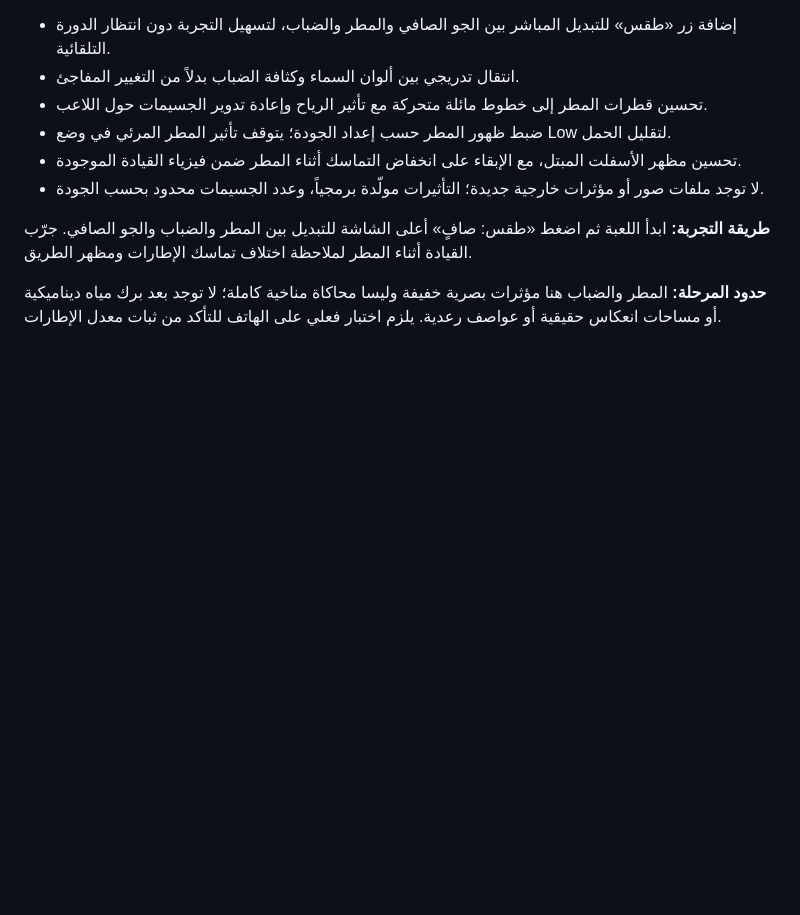
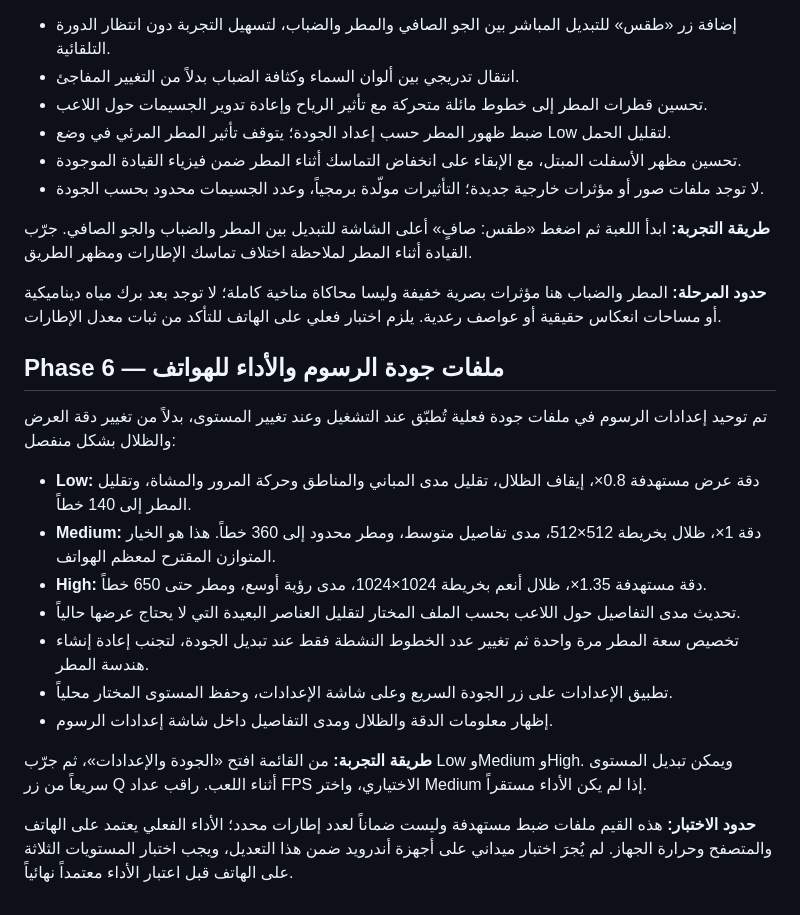
Before and after one commit to anwar0-001/Vpickup2, a Markdown page: README.md, the part around the change. GitHub-like rendering; blank space fills up the shorter version.

Commit message:
Document Phase 6 mobile graphics profiles

```diff
--- a/README.md
+++ b/README.md
@@ -135,3 +135,18 @@ The browser save is stored locally in the current browser profile and is not syn
 **طريقة التجربة:** ابدأ اللعبة ثم اضغط «طقس: صافٍ» أعلى الشاشة للتبديل بين المطر والضباب والجو الصافي. جرّب القيادة أثناء المطر لملاحظة اختلاف تماسك الإطارات ومظهر الطريق.
 
 **حدود المرحلة:** المطر والضباب هنا مؤثرات بصرية خفيفة وليسا محاكاة مناخية كاملة؛ لا توجد بعد برك مياه ديناميكية أو مساحات انعكاس حقيقية أو عواصف رعدية. يلزم اختبار فعلي على الهاتف للتأكد من ثبات معدل الإطارات.
+
+## Phase 6 — ملفات جودة الرسوم والأداء للهواتف
+
+تم توحيد إعدادات الرسوم في ملفات جودة فعلية تُطبّق عند التشغيل وعند تغيير المستوى، بدلاً من تغيير دقة العرض والظلال بشكل منفصل:
+- **Low:** دقة عرض مستهدفة 0.8×، إيقاف الظلال، تقليل مدى المباني والمناطق وحركة المرور والمشاة، وتقليل المطر إلى 140 خطاً.
+- **Medium:** دقة 1×، ظلال بخريطة 512×512، مدى تفاصيل متوسط، ومطر محدود إلى 360 خطاً. هذا هو الخيار المتوازن المقترح لمعظم الهواتف.
+- **High:** دقة مستهدفة 1.35×، ظلال أنعم بخريطة 1024×1024، مدى رؤية أوسع، ومطر حتى 650 خطاً.
+- تحديث مدى التفاصيل حول اللاعب بحسب الملف المختار لتقليل العناصر البعيدة التي لا يحتاج عرضها حالياً.
+- تخصيص سعة المطر مرة واحدة ثم تغيير عدد الخطوط النشطة فقط عند تبديل الجودة، لتجنب إعادة إنشاء هندسة المطر.
+- تطبيق الإعدادات على زر الجودة السريع وعلى شاشة الإعدادات، وحفظ المستوى المختار محلياً.
+- إظهار معلومات الدقة والظلال ومدى التفاصيل داخل شاشة إعدادات الرسوم.
+
+**طريقة التجربة:** من القائمة افتح «الجودة والإعدادات»، ثم جرّب Low وMedium وHigh. ويمكن تبديل المستوى سريعاً من زر Q أثناء اللعب. راقب عداد FPS الاختياري، واختر Medium إذا لم يكن الأداء مستقراً.
+
+**حدود الاختبار:** هذه القيم ملفات ضبط مستهدفة وليست ضماناً لعدد إطارات محدد؛ الأداء الفعلي يعتمد على الهاتف والمتصفح وحرارة الجهاز. لم يُجرَ اختبار ميداني على أجهزة أندرويد ضمن هذا التعديل، ويجب اختبار المستويات الثلاثة على الهاتف قبل اعتبار الأداء معتمداً نهائياً.
```
